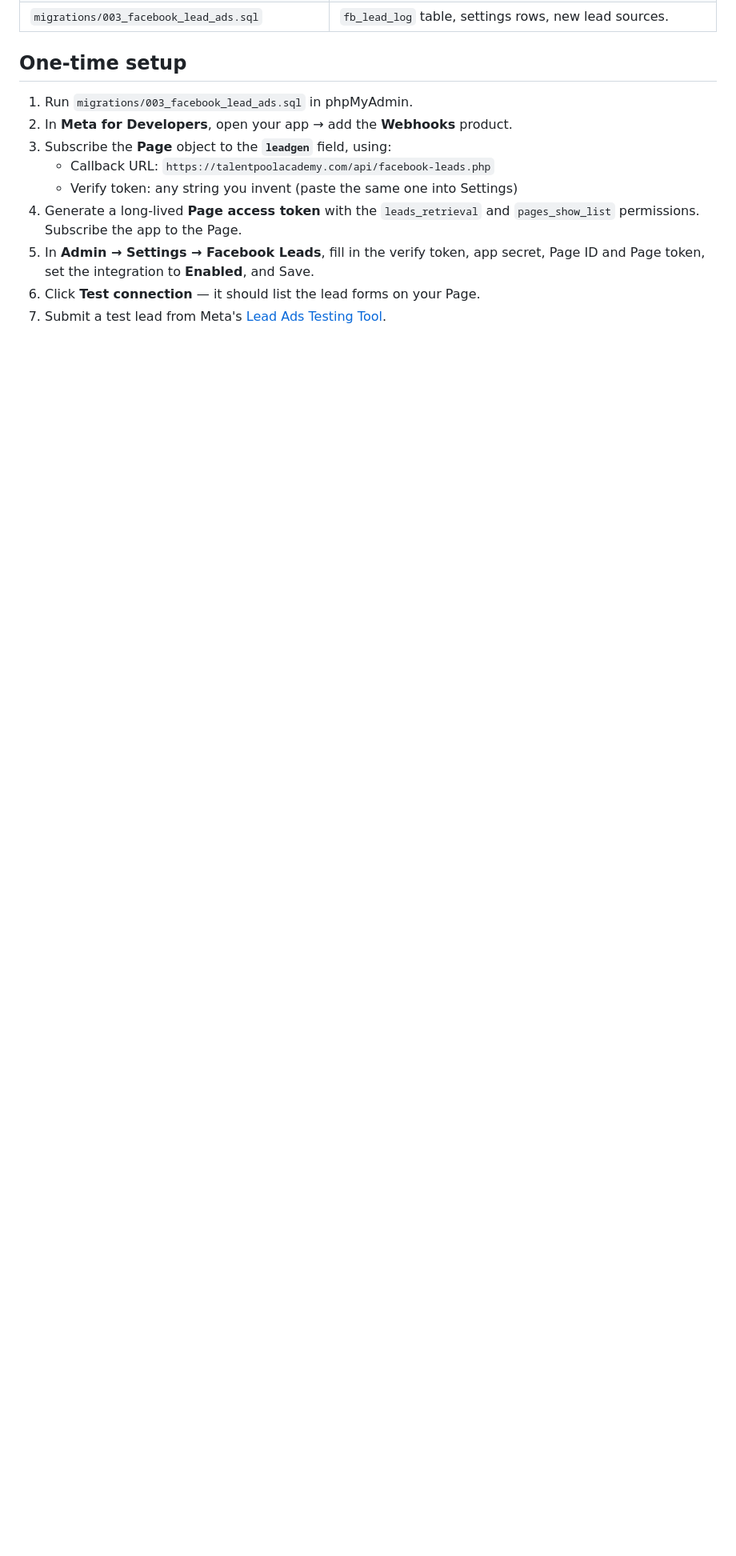
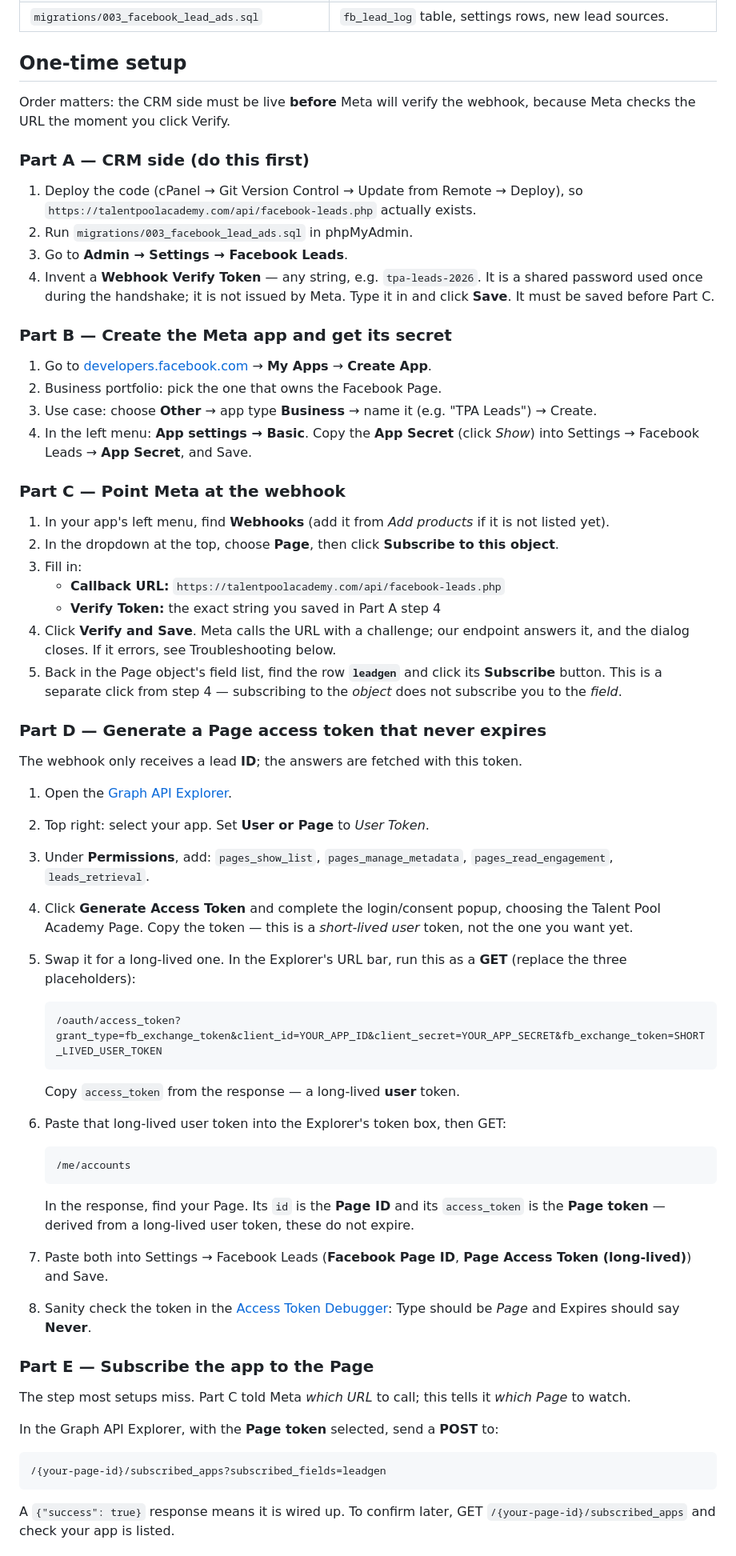
Before and after one commit to ragainfosoft/tpa, a Markdown page: docs/facebook-lead-ads.md, the part around one of its changes. Shown at 80% size. Rendered like a GitHub page; blank space fills up the shorter version.

Commit message:
Expand Meta-side setup walkthrough in Lead Ads docs
The four-line summary skipped the parts that actually trip people up: that
the endpoint must be deployed before Meta will verify it, that subscribing
to the Page object and subscribing to the leadgen field are two separate
clicks, how to turn a short-lived user token into a non-expiring Page
token, and that subscribed_apps must be POSTed separately.

Also notes the App Review requirement for leads_retrieval before the app
goes Live, and adds the matching troubleshooting rows.

Co-Authored-By: Claude Opus 5 <noreply@anthropic.com>

````diff
--- a/docs/facebook-lead-ads.md
+++ b/docs/facebook-lead-ads.md
@@ -15,15 +15,89 @@ with the same dedupe rules as the website enquiry form.
 
 ## One-time setup
 
-1. Run `migrations/003_facebook_lead_ads.sql` in phpMyAdmin.
-2. In **Meta for Developers**, open your app → add the **Webhooks** product.
-3. Subscribe the **Page** object to the **`leadgen`** field, using:
-   - Callback URL: `https://talentpoolacademy.com/api/facebook-leads.php`
-   - Verify token: any string you invent (paste the same one into Settings)
-4. Generate a long-lived **Page access token** with the `leads_retrieval` and
-   `pages_show_list` permissions. Subscribe the app to the Page.
-5. In **Admin → Settings → Facebook Leads**, fill in the verify token, app secret,
-   Page ID and Page token, set the integration to **Enabled**, and Save.
-6. Click **Test connection** — it should list the lead forms on your Page.
-7. Submit a test lead from Meta's
-   [Lead Ads Testing Tool](https://developers.facebook.com/tools/lead-ads-testing).
+Order matters: the CRM side must be live **before** Meta will verify the webhook,
+because Meta checks the URL the moment you click Verify.
+
+### Part A — CRM side (do this first)
+
+1. Deploy the code (cPanel → Git Version Control → Update from Remote → Deploy),
+   so `https://talentpoolacademy.com/api/facebook-leads.php` actually exists.
+2. Run `migrations/003_facebook_lead_ads.sql` in phpMyAdmin.
+3. Go to **Admin → Settings → Facebook Leads**.
+4. Invent a **Webhook Verify Token** — any string, e.g. `tpa-leads-2026`. It is a
+   shared password used once during the handshake; it is not issued by Meta.
+   Type it in and click **Save**. It must be saved before Part C.
+
+### Part B — Create the Meta app and get its secret
+
+1. Go to [developers.facebook.com](https://developers.facebook.com) → **My Apps**
+   → **Create App**.
+2. Business portfolio: pick the one that owns the Facebook Page.
+3. Use case: choose **Other** → app type **Business** → name it (e.g. "TPA Leads")
+   → Create.
+4. In the left menu: **App settings → Basic**. Copy the **App Secret** (click
+   *Show*) into Settings → Facebook Leads → **App Secret**, and Save.
+
+### Part C — Point Meta at the webhook
+
+1. In your app's left menu, find **Webhooks** (add it from *Add products* if it
+   is not listed yet).
+2. In the dropdown at the top, choose **Page**, then click
+   **Subscribe to this object**.
+3. Fill in:
+   - **Callback URL:** `https://talentpoolacademy.com/api/facebook-leads.php`
+   - **Verify Token:** the exact string you saved in Part A step 4
+4. Click **Verify and Save**. Meta calls the URL with a challenge; our endpoint
+   answers it, and the dialog closes. If it errors, see Troubleshooting below.
+5. Back in the Page object's field list, find the row **`leadgen`** and click its
+   **Subscribe** button. This is a separate click from step 4 — subscribing to
+   the *object* does not subscribe you to the *field*.
+
+### Part D — Generate a Page access token that never expires
+
+The webhook only receives a lead **ID**; the answers are fetched with this token.
+
+1. Open the [Graph API Explorer](https://developers.facebook.com/tools/explorer).
+2. Top right: select your app. Set **User or Page** to *User Token*.
+3. Under **Permissions**, add: `pages_show_list`, `pages_manage_metadata`,
+   `pages_read_engagement`, `leads_retrieval`.
+4. Click **Generate Access Token** and complete the login/consent popup, choosing
+   the Talent Pool Academy Page. Copy the token — this is a *short-lived user*
+   token, not the one you want yet.
+5. Swap it for a long-lived one. In the Explorer's URL bar, run this as a **GET**
+   (replace the three placeholders):
+
+   ```
+   /oauth/access_token?grant_type=fb_exchange_token&client_id=YOUR_APP_ID&client_secret=YOUR_APP_SECRET&fb_exchange_token=SHORT_LIVED_USER_TOKEN
+   ```
+
+   Copy `access_token` from the response — a long-lived **user** token.
+6. Paste that long-lived user token into the Explorer's token box, then GET:
+
+   ```
+   /me/accounts
+   ```
+
+   In the response, find your Page. Its `id` is the **Page ID** and its
+   `access_token` is the **Page token** — derived from a long-lived user token,
+   these do not expire.
+7. Paste both into Settings → Facebook Leads (**Facebook Page ID**,
+   **Page Access Token (long-lived)**) and Save.
+8. Sanity check the token in the
+   [Access Token Debugger](https://developers.facebook.com/tools/debug/accesstoken):
+   Type should be *Page* and Expires should say **Never**.
+
+### Part E — Subscribe the app to the Page
+
+The step most setups miss. Part C told Meta *which URL* to call; this tells it
+*which Page* to watch.
+
+In the Graph API Explorer, with the **Page token** selected, send a **POST** to:
+
+```
+/{your-page-id}/subscribed_apps?subscribed_fields=leadgen
+```
+
+A `{"success": true}` response means it is wired up. To confirm later, GET
+`/{your-page-id}/subscribed_apps` and check your app is listed.
+
````
Also changed, not shown: other parts of docs/facebook-lead-ads.md (+24 -1 lines).
